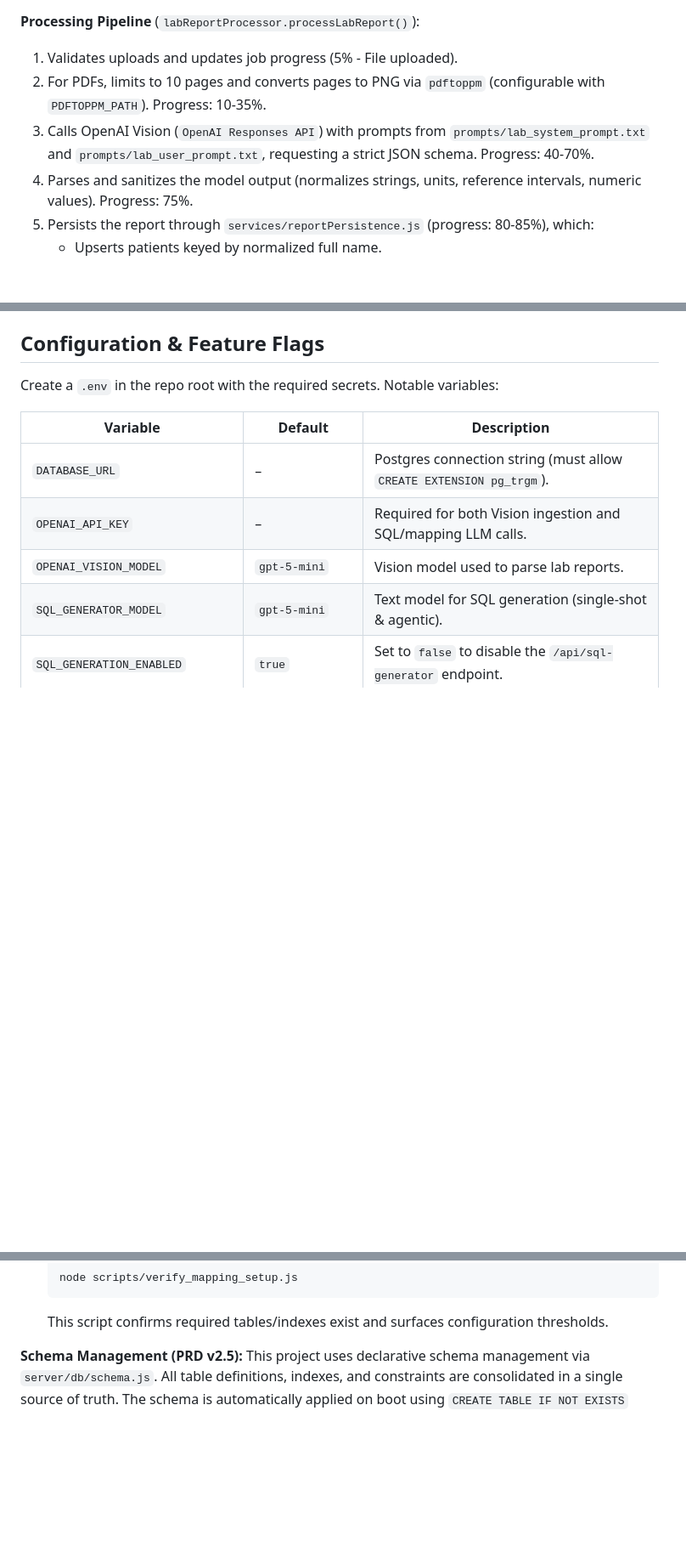
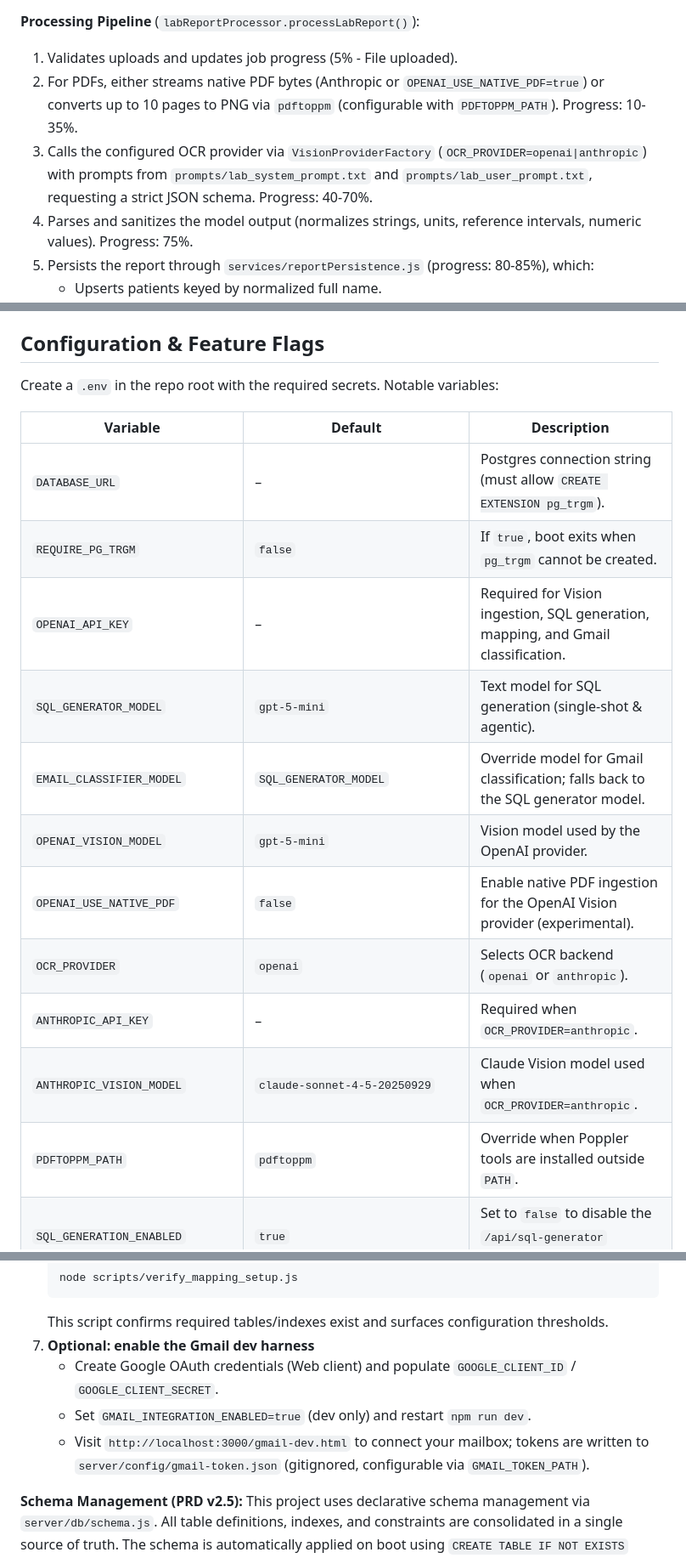
Before and after one commit to rudnitski/HealthUp, a Markdown page: README.md, 3 parts joined by grey strips. Shown at 85% size. Drawn GitHub-style; blank space fills up the shorter version.

````diff
--- a/README.md
+++ b/README.md
@@ -46,8 +48,8 @@ OpenAI APIs (Vision for extraction, Text for SQL & mapping)
 
 **Processing Pipeline** (`labReportProcessor.processLabReport()`):
 1. Validates uploads and updates job progress (5% - File uploaded).
-2. For PDFs, limits to 10 pages and converts pages to PNG via `pdftoppm` (configurable with `PDFTOPPM_PATH`). Progress: 10-35%.
-3. Calls OpenAI Vision (`OpenAI Responses API`) with prompts from `prompts/lab_system_prompt.txt` and `prompts/lab_user_prompt.txt`, requesting a strict JSON schema. Progress: 40-70%.
+2. For PDFs, either streams native PDF bytes (Anthropic or `OPENAI_USE_NATIVE_PDF=true`) or converts up to 10 pages to PNG via `pdftoppm` (configurable with `PDFTOPPM_PATH`). Progress: 10-35%.
+3. Calls the configured OCR provider via `VisionProviderFactory` (`OCR_PROVIDER=openai|anthropic`) with prompts from `prompts/lab_system_prompt.txt` and `prompts/lab_user_prompt.txt`, requesting a strict JSON schema. Progress: 40-70%.
 4. Parses and sanitizes the model output (normalizes strings, units, reference intervals, numeric values). Progress: 75%.
 5. Persists the report through `services/reportPersistence.js` (progress: 80-85%), which:
    - Upserts patients keyed by normalized full name.
@@ -171,9 +185,16 @@ Create a `.env` in the repo root with the required secrets. Notable variables:
 | Variable | Default | Description |
 | --- | --- | --- |
 | `DATABASE_URL` | – | Postgres connection string (must allow `CREATE EXTENSION pg_trgm`). |
-| `OPENAI_API_KEY` | – | Required for both Vision ingestion and SQL/mapping LLM calls. |
-| `OPENAI_VISION_MODEL` | `gpt-5-mini` | Vision model used to parse lab reports. |
+| `REQUIRE_PG_TRGM` | `false` | If `true`, boot exits when `pg_trgm` cannot be created. |
+| `OPENAI_API_KEY` | – | Required for Vision ingestion, SQL generation, mapping, and Gmail classification. |
 | `SQL_GENERATOR_MODEL` | `gpt-5-mini` | Text model for SQL generation (single-shot & agentic). |
+| `EMAIL_CLASSIFIER_MODEL` | `SQL_GENERATOR_MODEL` | Override model for Gmail classification; falls back to the SQL generator model. |
+| `OPENAI_VISION_MODEL` | `gpt-5-mini` | Vision model used by the OpenAI provider. |
+| `OPENAI_USE_NATIVE_PDF` | `false` | Enable native PDF ingestion for the OpenAI Vision provider (experimental). |
+| `OCR_PROVIDER` | `openai` | Selects OCR backend (`openai` or `anthropic`). |
+| `ANTHROPIC_API_KEY` | – | Required when `OCR_PROVIDER=anthropic`. |
+| `ANTHROPIC_VISION_MODEL` | `claude-sonnet-4-5-20250929` | Claude Vision model used when `OCR_PROVIDER=anthropic`. |
+| `PDFTOPPM_PATH` | `pdftoppm` | Override when Poppler tools are installed outside `PATH`. |
 | `SQL_GENERATION_ENABLED` | `true` | Set to `false` to disable the `/api/sql-generator` endpoint. |
 | `AGENTIC_SQL_ENABLED` | `false` | Enable to activate the agentic tool loop; otherwise single-shot mode is used. |
 | `ALLOW_MODEL_OVERRIDE` | `false` | Allow clients to pass `model` in the SQL request body. |
@@ -229,6 +255,10 @@ Create a `.env` in the repo root with the required secrets. Notable variables:
    node scripts/verify_mapping_setup.js
    ```
    This script confirms required tables/indexes exist and surfaces configuration thresholds.
+7. **Optional: enable the Gmail dev harness**
+   - Create Google OAuth credentials (Web client) and populate `GOOGLE_CLIENT_ID` / `GOOGLE_CLIENT_SECRET`.
+   - Set `GMAIL_INTEGRATION_ENABLED=true` (dev only) and restart `npm run dev`.
+   - Visit `http://localhost:3000/gmail-dev.html` to connect your mailbox; tokens are written to `server/config/gmail-token.json` (gitignored, configurable via `GMAIL_TOKEN_PATH`).
 
 **Schema Management (PRD v2.5):** This project uses declarative schema management via `server/db/schema.js`. All table definitions, indexes, and constraints are consolidated in a single source of truth. The schema is automatically applied on boot using `CREATE TABLE IF NOT EXISTS` statements. During MVP, schema changes are handled by dropping and recreating the database (data loss is acceptable). Migration files are not used.
 
````
Also changed, not shown: other parts of README.md (+47 -17 lines).
